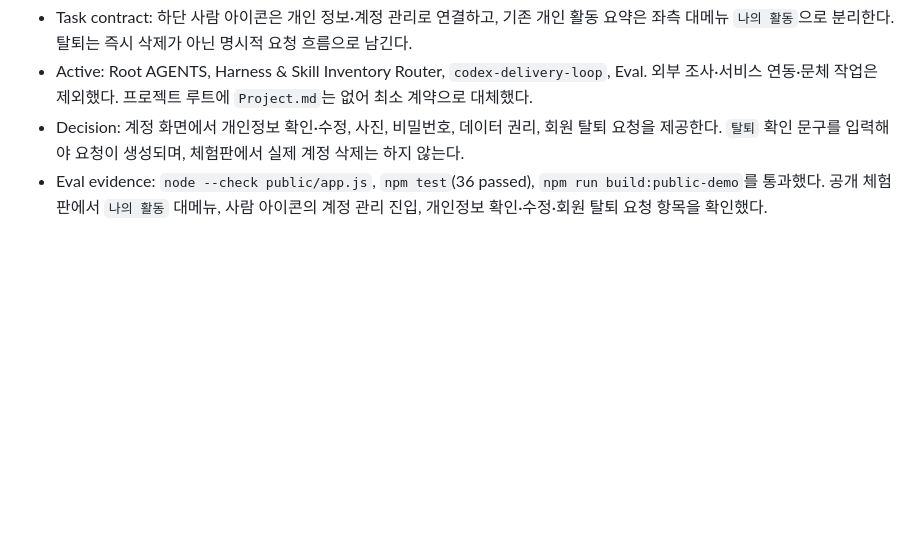
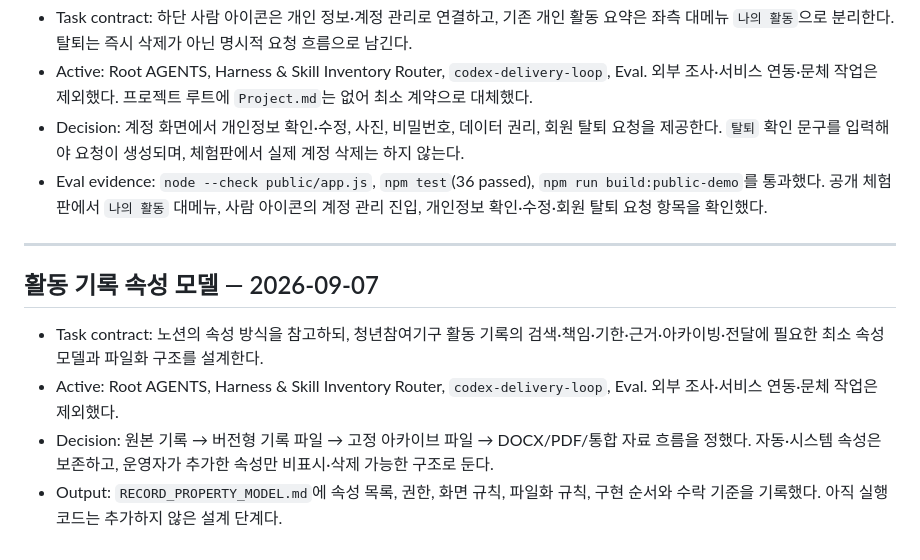
Before and after one commit to pcwin21-alt/governance-workroom, a Markdown page: HARNESS_ROUTING_RECORD.md, the part around the change. GitHub-like rendering; blank space fills up the shorter version.

Commit message:
Design activity record property model

```diff
--- a/HARNESS_ROUTING_RECORD.md
+++ b/HARNESS_ROUTING_RECORD.md
@@ -718,3 +718,12 @@
 - Active: Root AGENTS, Harness & Skill Inventory Router, `codex-delivery-loop`, Eval. 외부 조사·서비스 연동·문체 작업은 제외했다. 프로젝트 루트에 `Project.md`는 없어 최소 계약으로 대체했다.
 - Decision: 계정 화면에서 개인정보 확인·수정, 사진, 비밀번호, 데이터 권리, 회원 탈퇴 요청을 제공한다. `탈퇴` 확인 문구를 입력해야 요청이 생성되며, 체험판에서 실제 계정 삭제는 하지 않는다.
 - Eval evidence: `node --check public/app.js`, `npm test`(36 passed), `npm run build:public-demo`를 통과했다. 공개 체험판에서 `나의 활동` 대메뉴, 사람 아이콘의 계정 관리 진입, 개인정보 확인·수정·회원 탈퇴 요청 항목을 확인했다.
+
+---
+
+## 활동 기록 속성 모델 — 2026-09-07
+
+- Task contract: 노션의 속성 방식을 참고하되, 청년참여기구 활동 기록의 검색·책임·기한·근거·아카이빙·전달에 필요한 최소 속성 모델과 파일화 구조를 설계한다.
+- Active: Root AGENTS, Harness & Skill Inventory Router, `codex-delivery-loop`, Eval. 외부 조사·서비스 연동·문체 작업은 제외했다.
+- Decision: 원본 기록 → 버전형 기록 파일 → 고정 아카이브 파일 → DOCX/PDF/통합 자료 흐름을 정했다. 자동·시스템 속성은 보존하고, 운영자가 추가한 속성만 비표시·삭제 가능한 구조로 둔다.
+- Output: `RECORD_PROPERTY_MODEL.md`에 속성 목록, 권한, 화면 규칙, 파일화 규칙, 구현 순서와 수락 기준을 기록했다. 아직 실행 코드는 추가하지 않은 설계 단계다.
```
Also changed, not shown: RECORD_PROPERTY_MODEL.md (added, +93 -0 lines).
